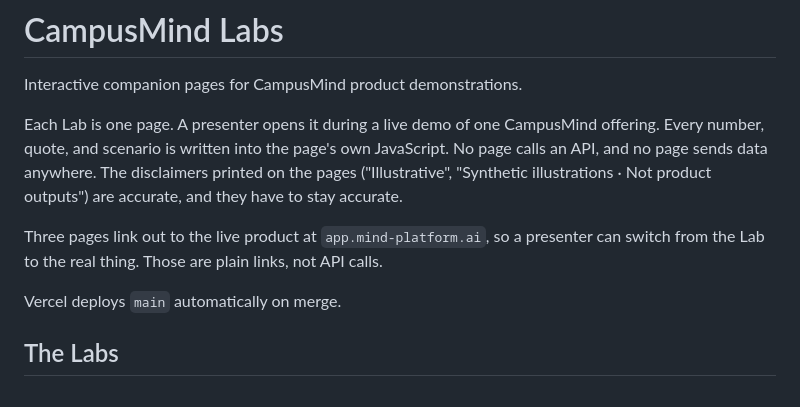
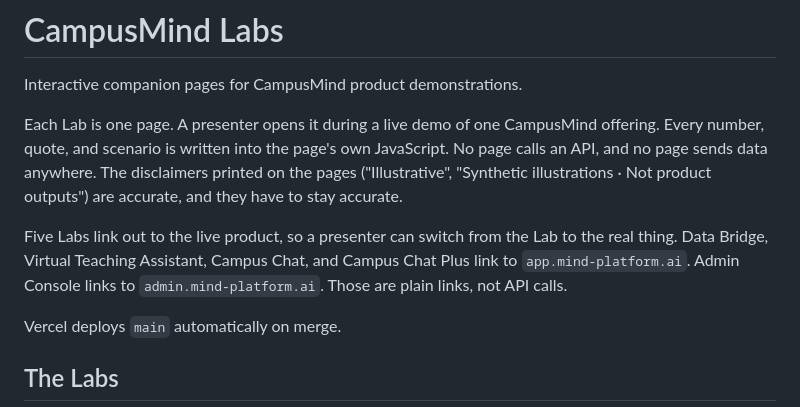
Before and after one commit to YousufPesh/2026, a Markdown page: README.md, the part around the change. GitHub-like rendering.

Commit message:
Count the Labs that link to the live product
Four Labs link to app.mind-platform.ai, and Admin Console now links to
admin.mind-platform.ai. README.md said three.

Co-Authored-By: Claude Opus 5.5 <noreply@anthropic.com>

```diff
--- a/README.md
+++ b/README.md
@@ -8,8 +8,10 @@ No page calls an API, and no page sends data anywhere. The disclaimers printed o
 pages ("Illustrative", "Synthetic illustrations · Not product outputs") are accurate,
 and they have to stay accurate.
 
-Three pages link out to the live product at `app.mind-platform.ai`, so a presenter can
-switch from the Lab to the real thing. Those are plain links, not API calls.
+Five Labs link out to the live product, so a presenter can switch from the Lab to the
+real thing. Data Bridge, Virtual Teaching Assistant, Campus Chat, and Campus Chat Plus
+link to `app.mind-platform.ai`. Admin Console links to `admin.mind-platform.ai`. Those
+are plain links, not API calls.
 
 Vercel deploys `main` automatically on merge.
 
```
Also changed, not shown: CLAUDE.md (+2 -1 lines).
